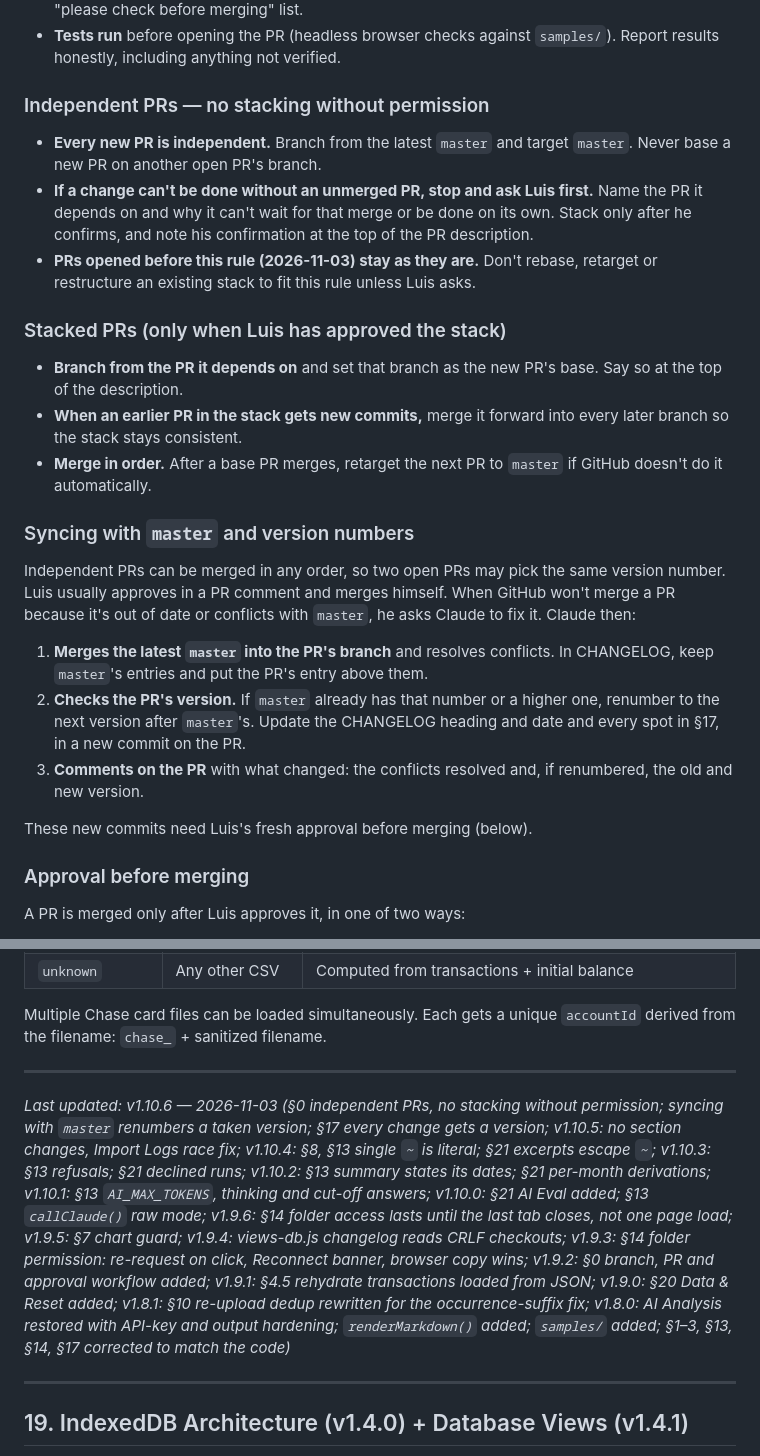
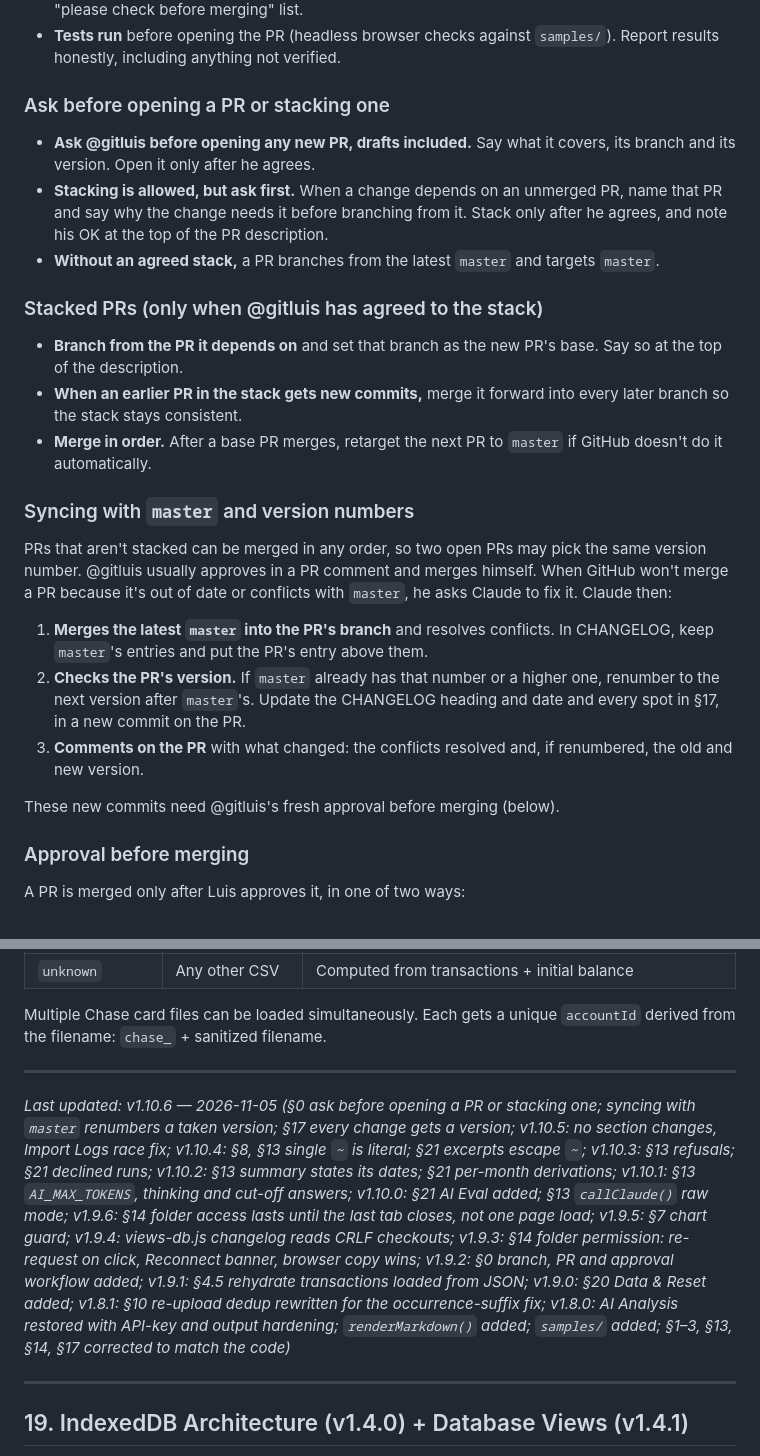
Before and after one commit to gitluis/FinLens, a Markdown page: CLAUDE.md, 2 parts joined by grey strips. Rendered like a GitHub page.

Commit message:
docs: ask before opening a PR or stacking one, instead of independent-only PRs
Co-Authored-By: Claude Opus 5.5 <noreply@anthropic.com>
Claude-Session: https://claude.ai/code/session_013Z8iBUZ1y4fG6SBtXbANs4

```diff
--- a/CLAUDE.md
+++ b/CLAUDE.md
@@ -22,13 +22,13 @@ Nothing reaches `master` except through a reviewed pull request. This is the own
 - **A description** with a summary, the cause (for bugs), what changed, how it was tested, and a "please check before merging" list.
 - **Tests run** before opening the PR (headless browser checks against `samples/`). Report results honestly, including anything not verified.
 
-### Independent PRs — no stacking without permission
+### Ask before opening a PR or stacking one
 
-- **Every new PR is independent.** Branch from the latest `master` and target `master`. Never base a new PR on another open PR's branch.
-- **If a change can't be done without an unmerged PR, stop and ask Luis first.** Name the PR it depends on and why it can't wait for that merge or be done on its own. Stack only after he confirms, and note his confirmation at the top of the PR description.
-- **PRs opened before this rule (2026-11-03) stay as they are.** Don't rebase, retarget or restructure an existing stack to fit this rule unless Luis asks.
+- **Ask @gitluis before opening any new PR, drafts included.** Say what it covers, its branch and its version. Open it only after he agrees.
+- **Stacking is allowed, but ask first.** When a change depends on an unmerged PR, name that PR and say why the change needs it before branching from it. Stack only after he agrees, and note his OK at the top of the PR description.
+- **Without an agreed stack,** a PR branches from the latest `master` and targets `master`.
 
-### Stacked PRs (only when Luis has approved the stack)
+### Stacked PRs (only when @gitluis has agreed to the stack)
 
 - **Branch from the PR it depends on** and set that branch as the new PR's base. Say so at the top of the description.
 - **When an earlier PR in the stack gets new commits,** merge it forward into every later branch so the stack stays consistent.
@@ -36,13 +36,13 @@ Nothing reaches `master` except through a reviewed pull request. This is the own
 
 ### Syncing with `master` and version numbers
 
-Independent PRs can be merged in any order, so two open PRs may pick the same version number. Luis usually approves in a PR comment and merges himself. When GitHub won't merge a PR because it's out of date or conflicts with `master`, he asks Claude to fix it. Claude then:
+PRs that aren't stacked can be merged in any order, so two open PRs may pick the same version number. @gitluis usually approves in a PR comment and merges himself. When GitHub won't merge a PR because it's out of date or conflicts with `master`, he asks Claude to fix it. Claude then:
 
 1. **Merges the latest `master` into the PR's branch** and resolves conflicts. In CHANGELOG, keep `master`'s entries and put the PR's entry above them.
 2. **Checks the PR's version.** If `master` already has that number or a higher one, renumber to the next version after `master`'s. Update the CHANGELOG heading and date and every spot in §17, in a new commit on the PR.
 3. **Comments on the PR** with what changed: the conflicts resolved and, if renumbered, the old and new version.
 
-These new commits need Luis's fresh approval before merging (below).
+These new commits need @gitluis's fresh approval before merging (below).
 
 ### Approval before merging
 
@@ -814,7 +814,7 @@ Multiple Chase card files can be loaded simultaneously. Each gets a unique `acco
 
 ---
 
-*Last updated: v1.10.6 — 2026-11-03 (§0 independent PRs, no stacking without permission; syncing with `master` renumbers a taken version; §17 every change gets a version; v1.10.5: no section changes, Import Logs race fix; v1.10.4: §8, §13 single `~` is literal; §21 excerpts escape `~`; v1.10.3: §13 refusals; §21 declined runs; v1.10.2: §13 summary states its dates; §21 per-month derivations; v1.10.1: §13 `AI_MAX_TOKENS`, thinking and cut-off answers; v1.10.0: §21 AI Eval added; §13 `callClaude()` raw mode; v1.9.6: §14 folder access lasts until the last tab closes, not one page load; v1.9.5: §7 chart guard; v1.9.4: views-db.js changelog reads CRLF checkouts; v1.9.3: §14 folder permission: re-request on click, Reconnect banner, browser copy wins; v1.9.2: §0 branch, PR and approval workflow added; v1.9.1: §4.5 rehydrate transactions loaded from JSON; v1.9.0: §20 Data & Reset added; v1.8.1: §10 re-upload dedup rewritten for the occurrence-suffix fix; v1.8.0: AI Analysis restored with API-key and output hardening; `renderMarkdown()` added; `samples/` added; §1–3, §13, §14, §17 corrected to match the code)*
+*Last updated: v1.10.6 — 2026-11-05 (§0 ask before opening a PR or stacking one; syncing with `master` renumbers a taken version; §17 every change gets a version; v1.10.5: no section changes, Import Logs race fix; v1.10.4: §8, §13 single `~` is literal; §21 excerpts escape `~`; v1.10.3: §13 refusals; §21 declined runs; v1.10.2: §13 summary states its dates; §21 per-month derivations; v1.10.1: §13 `AI_MAX_TOKENS`, thinking and cut-off answers; v1.10.0: §21 AI Eval added; §13 `callClaude()` raw mode; v1.9.6: §14 folder access lasts until the last tab closes, not one page load; v1.9.5: §7 chart guard; v1.9.4: views-db.js changelog reads CRLF checkouts; v1.9.3: §14 folder permission: re-request on click, Reconnect banner, browser copy wins; v1.9.2: §0 branch, PR and approval workflow added; v1.9.1: §4.5 rehydrate transactions loaded from JSON; v1.9.0: §20 Data & Reset added; v1.8.1: §10 re-upload dedup rewritten for the occurrence-suffix fix; v1.8.0: AI Analysis restored with API-key and output hardening; `renderMarkdown()` added; `samples/` added; §1–3, §13, §14, §17 corrected to match the code)*
 
 ---
 
```
Also changed, not shown: CHANGELOG.md (+2 -2 lines).
